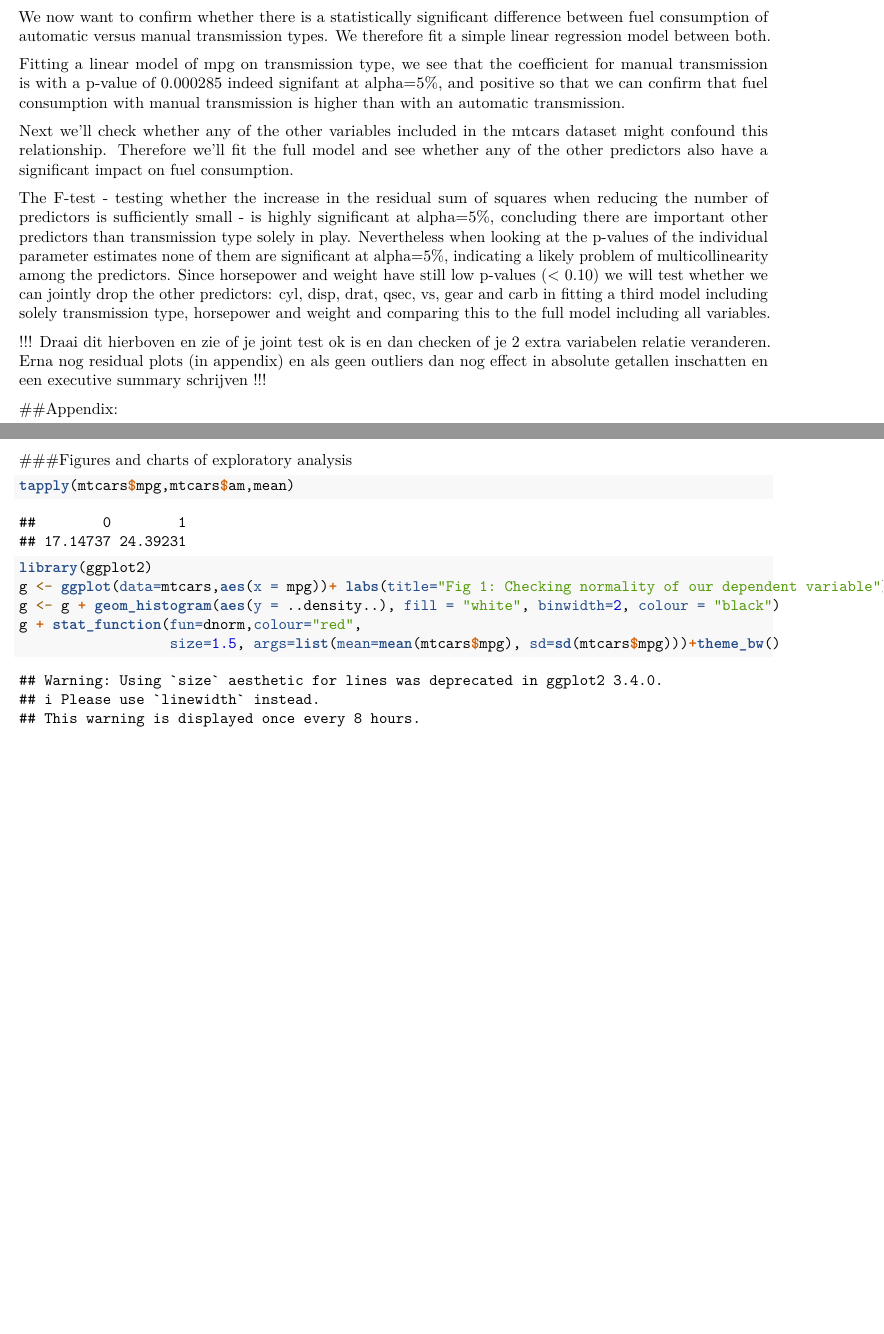
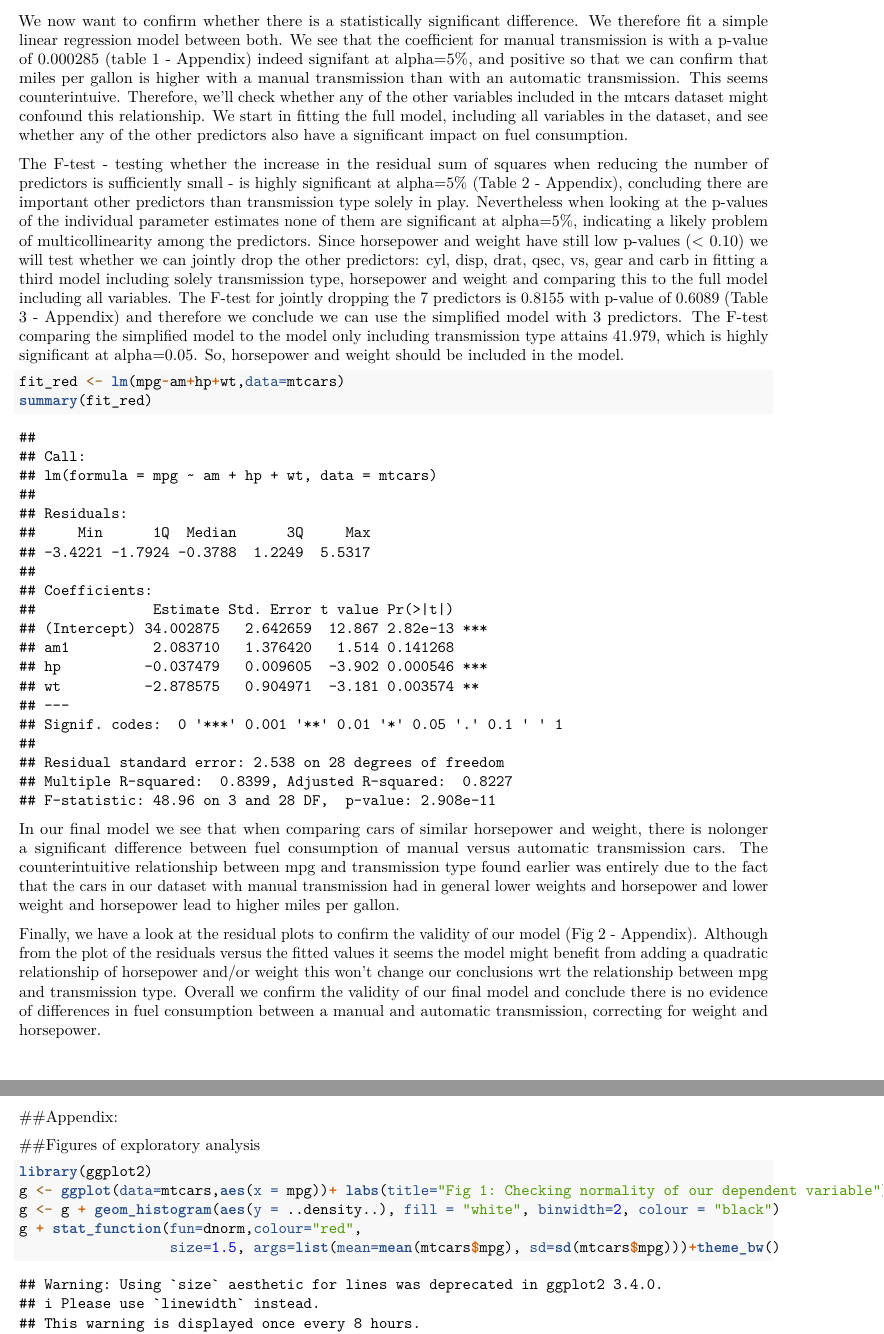
Before and after one commit to wdewithub/RegressionAssignment, an R Markdown document (MTCarsAnalysis.Rmd): two parts of pages 1 and 2 of 4 before the commit and two parts of pages 2 and 3 of 5 after it, joined at a grey line, cut so that both start at the same text, the shorter picture padded with empty space. Rendered offline with R 4.5, knitr and Pandoc, then LaTeX, with nearby package versions.

Commit message:
Final code

````diff
--- a/MTCarsAnalysis.Rmd
+++ b/MTCarsAnalysis.Rmd
@@ -32,33 +35,28 @@ Next we'll have a first glance whether there does seem to be a relationship betw
 
 ##Formal modelling
 
-We now want to confirm whether there is a statistically significant difference between fuel consumption of automatic versus manual transmission types. We therefore fit a simple linear regression model between both.
+We now want to confirm whether there is a statistically significant difference. We therefore fit a simple linear regression model between both. We see that the coefficient for manual transmission is with a p-value of 0.000285 (table 1 - Appendix) indeed signifant at alpha=5%, and positive so that we can confirm that miles per gallon is higher with a manual transmission than with an automatic transmission. This seems counterintuive. Therefore, we'll check whether any of the other variables included in the mtcars dataset might confound this relationship. We start in fitting the full model, including all variables in the dataset, and see whether any of the other predictors also have a significant impact on fuel consumption.
 
-Fitting a linear model of mpg on transmission type, we see that the coefficient for manual transmission is with a p-value of 0.000285 indeed signifant at alpha=5%, and positive so that we can confirm that fuel consumption with manual transmission is higher than with an automatic transmission.
+The F-test - testing whether the increase in the residual sum of squares when reducing the number of predictors is sufficiently small - is highly significant at alpha=5% (Table 2 - Appendix), concluding there are important other predictors than transmission type solely in play. Nevertheless when looking at the p-values of the individual parameter estimates none of them are significant at alpha=5%, indicating a likely problem of multicollinearity among the predictors. Since horsepower and weight have still low p-values (< 0.10) we will test whether we can jointly drop the other predictors: cyl, disp, drat, qsec, vs, gear and carb in fitting a third model including solely transmission type, horsepower and weight and comparing this to the full model including all variables. The F-test for jointly dropping the 7 predictors is 0.8155 with p-value of 0.6089 (Table 3 - Appendix) and therefore we conclude we can use the simplified model with 3 predictors. The F-test comparing the simplified model to the model only including transmission type attains 41.979, which is highly significant at alpha=0.05. So, horsepower and weight should be included in the model.
 
-Next we'll check whether any of the other variables included in the mtcars dataset might confound this relationship. Therefore we'll fit the full model and see whether any of the other predictors also have a significant impact on fuel consumption.
+```{r OLSE final model}
+fit_red <- lm(mpg~am+hp+wt,data=mtcars)
+summary(fit_red)
+```
 
-The F-test - testing whether the increase in the residual sum of squares when reducing the number of predictors is sufficiently small - is highly significant at alpha=5%, concluding there are important other predictors than transmission type solely in play. Nevertheless when looking at the p-values of the individual parameter estimates none of them are significant at alpha=5%, indicating a likely problem of multicollinearity among the predictors. Since horsepower and weight have still low p-values (< 0.10) we will test whether we can jointly drop the other predictors: cyl, disp, drat, qsec, vs, gear and carb in fitting a third model including solely transmission type, horsepower and weight and comparing this to the full model including all variables.
+In our final model we see that when comparing cars of similar horsepower and weight, there is nolonger a significant difference between fuel consumption of manual versus automatic transmission cars. The counterintuitive relationship between mpg and transmission type found earlier was entirely due to the fact that the cars in our dataset with manual transmission had in general lower weights and horsepower and lower weight and horsepower lead to higher miles per gallon.
 
+Finally, we have a look at the residual plots to confirm the validity of our model (Fig 2 - Appendix). Although from the plot of the residuals versus the fitted values it seems the model might benefit from adding a quadratic relationship of horsepower and/or weight this won't change our conclusions wrt the relationship between mpg and transmission type. Overall we confirm the validity of our final model and conclude there is no evidence of differences in fuel consumption between a manual and automatic transmission, correcting for weight and horsepower.
 
-!!! Draai dit hierboven en zie of je joint test ok is en dan checken of je 2 extra variabelen relatie veranderen. Erna nog residual plots (in appendix) en als geen outliers dan nog effect in absolute getallen inschatten en een executive summary schrijven !!!
 
 
 ##Appendix:
 
-###Figures and charts of exploratory analysis
+##Figures of exploratory analysis
 
-```{r comparing mean mpg by transmission type}
-tapply(mtcars$mpg,mtcars$am,mean)
-```
-
-```{r check normality}
+```{r check normality, fig.height=3}
 library(ggplot2)
 g <- ggplot(data=mtcars,aes(x = mpg))+ labs(title="Fig 1: Checking normality of our dependent variable")
 g <- g + geom_histogram(aes(y = ..density..), fill = "white", binwidth=2, colour = "black")
 g + stat_function(fun=dnorm,colour="red",
                   size=1.5, args=list(mean=mean(mtcars$mpg), sd=sd(mtcars$mpg)))+theme_bw()
-
-```
-
-```{r boxplot mpg by transmission type}
````
Also changed, not shown: MTCarsAnalysis.pdf, MTCarsAnalysis.Rmd (28 more changed lines).
